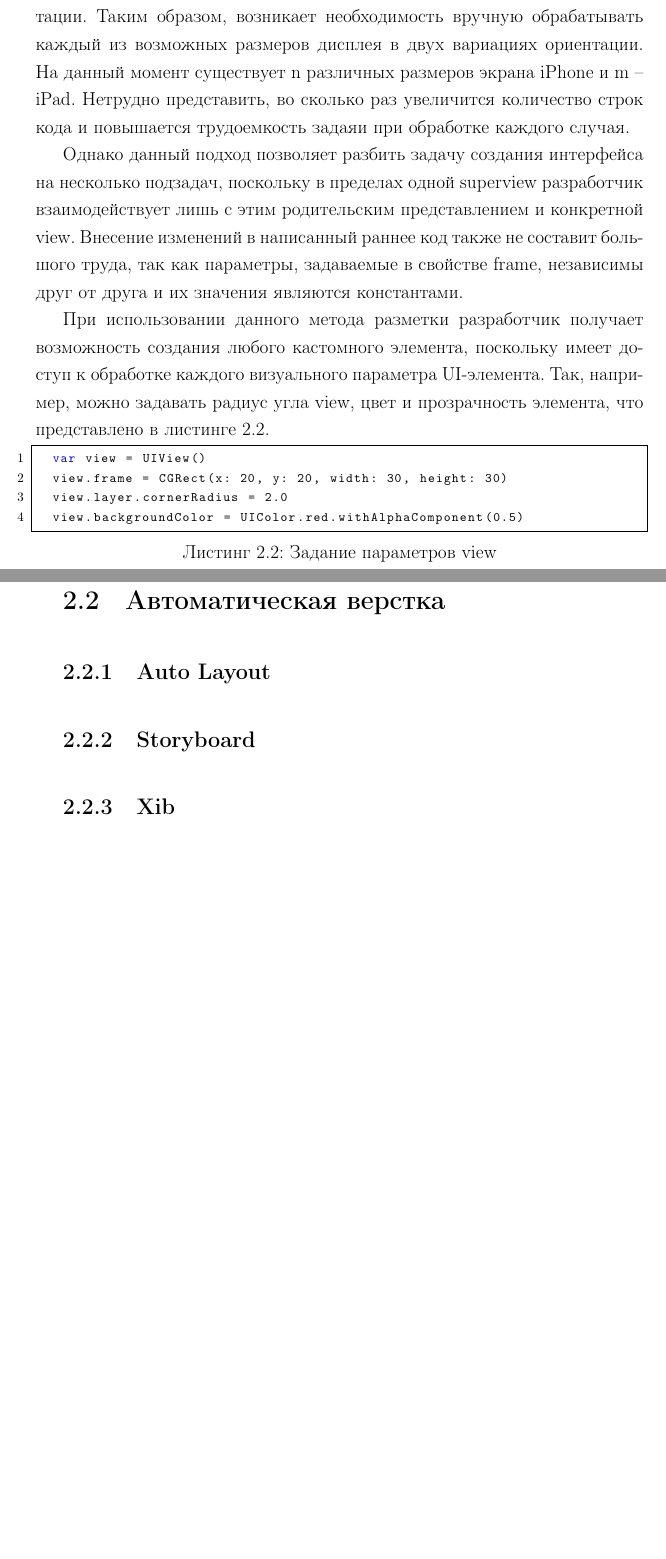
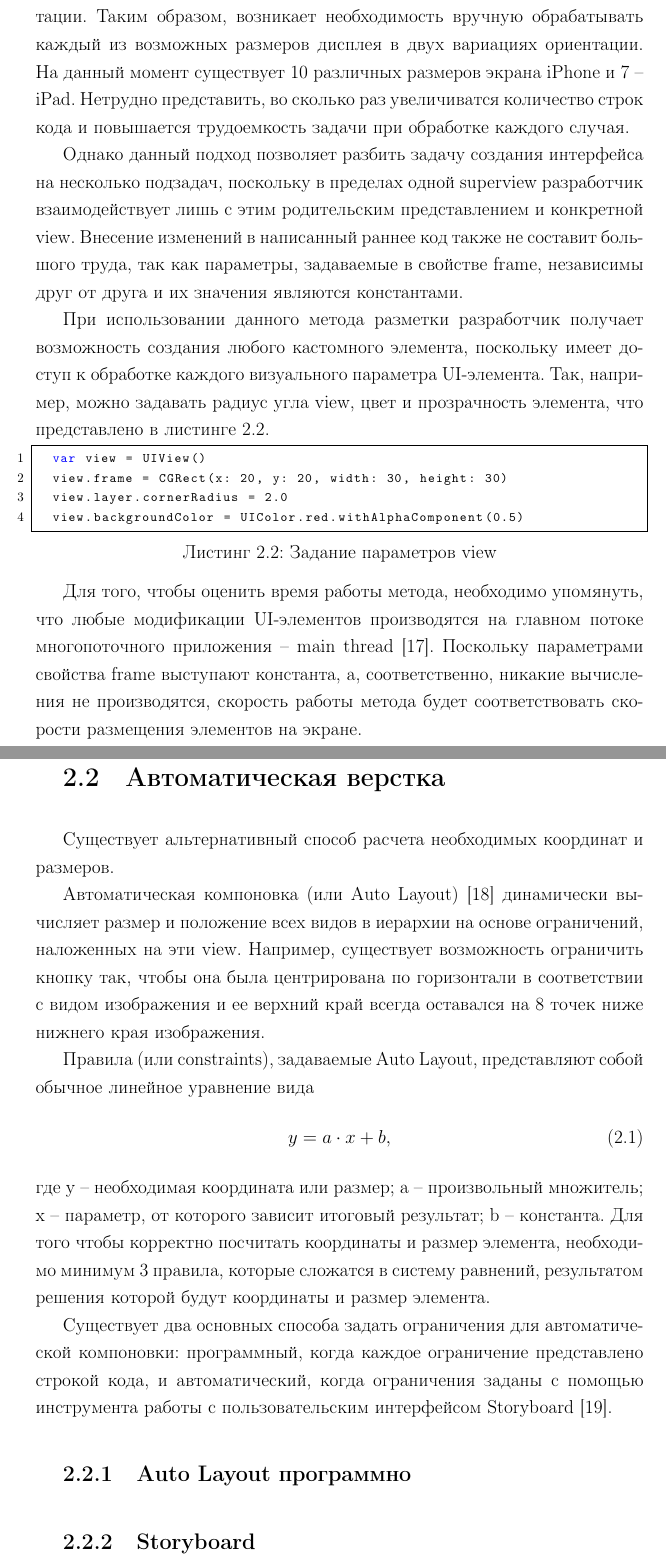
Before and after one commit to poliorang/RW_BMSTU_5_semester, a LaTeX document (РПЗ/tex/report.tex, which reads РПЗ/tex/10-analysis.tex): two parts of pages 9 and 10 of 12, joined at a grey line, cut so that both start at the same text, the shorter picture padded with empty space. Compiled offline with pdfLaTeX.

Commit message:
закончила фрэймы

```diff
--- a/РПЗ/tex/10-analysis.tex
+++ b/РПЗ/tex/10-analysis.tex
@@ -71,7 +71,7 @@ View, представленную на рисунке 2.1, можно опис
 	view.frame = CGRect(x: 20, y: 20, width: 30, height: 30)
 \end{lstlisting}
 
-Ручная верстка предполагает задание кодом координат и размеров каждого элемента экрана. Указание координат идет относительно левого верхнего угла экрана -- именно там располагается точка (0, 0). При желании запустить будущее приложение на двух устройствах, размеры экрана которых различны, результат также будет разниться. То же будет происходить и при попытке сравнения экранов горизонтальной и вертикальной ориентации. Таким образом, возникает необходимость вручную обрабатывать каждый из возможных размеров дисплея в двух вариациях ориентации. На данный момент существует n различных размеров экрана iPhone и m -- iPad. Нетрудно представить, во сколько раз увеличится количество строк кода и повышается трудоемкость задаяи при обработке каждого случая.
+Ручная верстка предполагает задание кодом координат и размеров каждого элемента экрана. Указание координат идет относительно левого верхнего угла экрана -- именно там располагается точка (0, 0). При желании запустить будущее приложение на двух устройствах, размеры экрана которых различны, результат также будет разниться. То же будет происходить и при попытке сравнения экранов горизонтальной и вертикальной ориентации. Таким образом, возникает необходимость вручную обрабатывать каждый из возможных размеров дисплея в двух вариациях ориентации. На данный момент существует 10 различных размеров экрана iPhone и 7 -- iPad. Нетрудно представить, во сколько раз увеличиватся количество строк кода и повышается трудоемкость задачи при обработке каждого случая.
 
 Однако данный подход позволяет разбить задачу создания интерфейса на несколько подзадач, поскольку в пределах одной superview разработчик взаимодействует лишь с этим родительским представлением и конкретной view. Внесение изменений в написанный раннее код также не составит большого труда, так как параметры, задаваемые в свойстве frame, независимы друг от друга и их значения являются константами.
 
@@ -84,9 +84,23 @@ View, представленную на рисунке 2.1, можно опис
 	view.backgroundColor = UIColor.red.withAlphaComponent(0.5)
 \end{lstlisting}
 
+Для того, чтобы оценить время работы метода, необходимо упомянуть, что любые модификации UI-элементов производятся на главном потоке многопоточного приложения -- main thread \cite{mainthread}. Поскольку параметрами свойства frame выступают константа, а, соответственно, никакие вычисления не производятся, скорость работы метода будет соответствовать скорости размещения элементов на экране.
 
 
 \section{Автоматическая верстка}
-\subsection{Auto Layout}
+
+Существует альтернативный способ расчета необходимых координат и размеров.
+
+Автоматическая компоновка (или Auto Layout) \cite{autolayout} динамически вычисляет размер и положение всех видов в иерархии на основе ограничений, наложенных на эти view. Например, существует возможность ограничить кнопку так, чтобы она была центрирована по горизонтали в соответствии с видом изображения и ее верхний край всегда оставался на 8 точек ниже нижнего края изображения.
+
+Правила (или constraints), задаваемые Auto Layout, представляют собой обычное линейное уравнение вида \begin{equation}
+	y = a \cdot x + b,
+\end{equation}
+где y – необходимая координата или размер; a – произвольный множитель; x – параметр, от которого зависит итоговый результат; b – константа. Для того чтобы корректно посчитать координаты и размер элемента, необходимо минимум 3 правила, которые сложатся в систему равнений, результатом решения которой будут координаты и размер элемента.
+
+Существует два основных способа задать ограничения для автоматической компоновки: программный, когда каждое ограничение представлено строкой кода, и автоматический, когда ограничения заданы с помощью инструмента работы с пользовательским интерфейсом Storyboard \cite{storyboard}.
+
+\subsection{Auto Layout программно}
+
+
 \subsection{Storyboard}
-\subsection{Xib}
```
Also changed, not shown: РПЗ/tex/report.bbl, РПЗ/tex/report.pdf.
